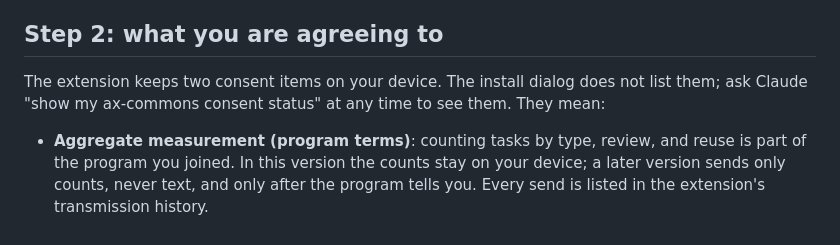
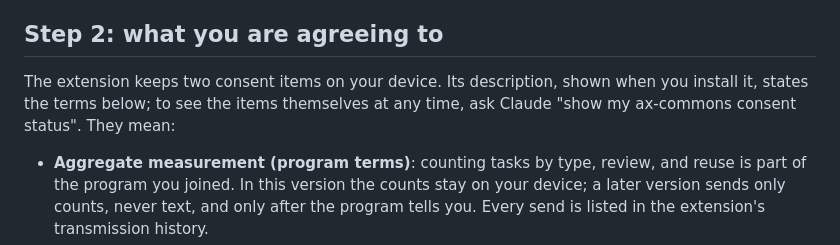
Before and after one commit to halla-ai/ax-commons, a Markdown page: docs/install.md, the part around the change. GitHub-like rendering.

```diff
--- a/docs/install.md
+++ b/docs/install.md
@@ -22,7 +22,7 @@ The AX Commons extension is a small program that runs only on your computer. It
 
 ## Step 2: what you are agreeing to
 
-The extension keeps two consent items on your device. The install dialog does not list them; ask Claude "show my ax-commons consent status" at any time to see them. They mean:
+The extension keeps two consent items on your device. Its description, shown when you install it, states the terms below; to see the items themselves at any time, ask Claude "show my ax-commons consent status". They mean:
 
 - **Aggregate measurement (program terms)**: counting tasks by type, review, and reuse is part of the program you joined. In this version the counts stay on your device; a later version sends only counts, never text, and only after the program tells you. Every send is listed in the extension's transmission history.
 - **Contribution sharing (separate opt-in, not yet active)**: sharing a prompt, skill, or case with the commons is your choice, item by item, with a preview, a scope, and a time limit. It arrives in a later version. Saying no changes nothing about the support you receive.
```
Also changed, not shown: docs/specs/2026-10-14-ax-commons-design.md (+2 -1 lines).
